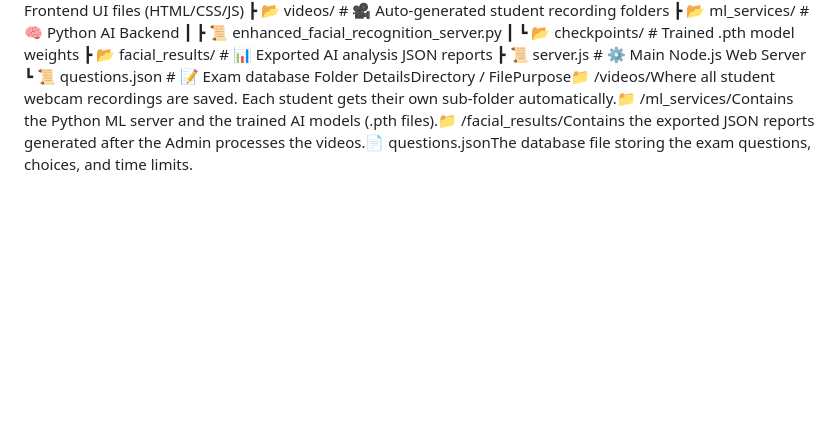
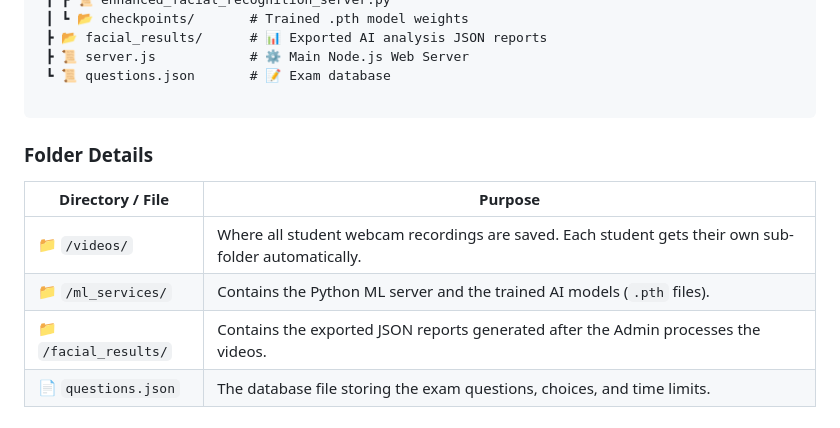
Before and after one commit to omsikels/Exams, a Markdown page: README.md, the part around one of its changes. GitHub-like rendering; folded sections open; blank space fills up the shorter version.

Commit message:
Improve README formatting and content details
Updated README.md to enhance formatting and content clarity.

````diff
--- a/README.md
+++ b/README.md
@@ -7,4 +94,16 @@
  ┣ 📂 facial_results/      # 📊 Exported AI analysis JSON reports
  ┣ 📜 server.js            # ⚙️ Main Node.js Web Server
  ┗ 📜 questions.json       # 📝 Exam database
-Folder DetailsDirectory / FilePurpose📁 /videos/Where all student webcam recordings are saved. Each student gets their own sub-folder automatically.📁 /ml_services/Contains the Python ML server and the trained AI models (.pth files).📁 /facial_results/Contains the exported JSON reports generated after the Admin processes the videos.📄 questions.jsonThe database file storing the exam questions, choices, and time limits.</details>
+
+```
+
+### Folder Details
+
+| Directory / File | Purpose |
+| --- | --- |
+| 📁 `/videos/` | Where all student webcam recordings are saved. Each student gets their own sub-folder automatically. |
+| 📁 `/ml_services/` | Contains the Python ML server and the trained AI models (`.pth` files). |
+| 📁 `/facial_results/` | Contains the exported JSON reports generated after the Admin processes the videos. |
+| 📄 `questions.json` | The database file storing the exam questions, choices, and time limits. |
+
+</details>
````
Also changed, not shown: other parts of README.md (+88 -1 lines).
